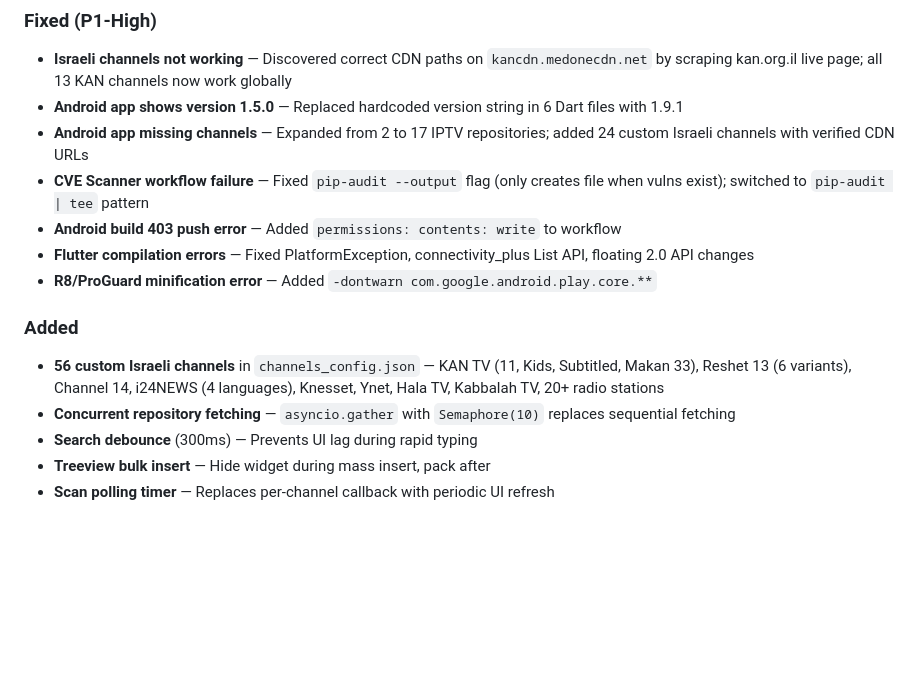
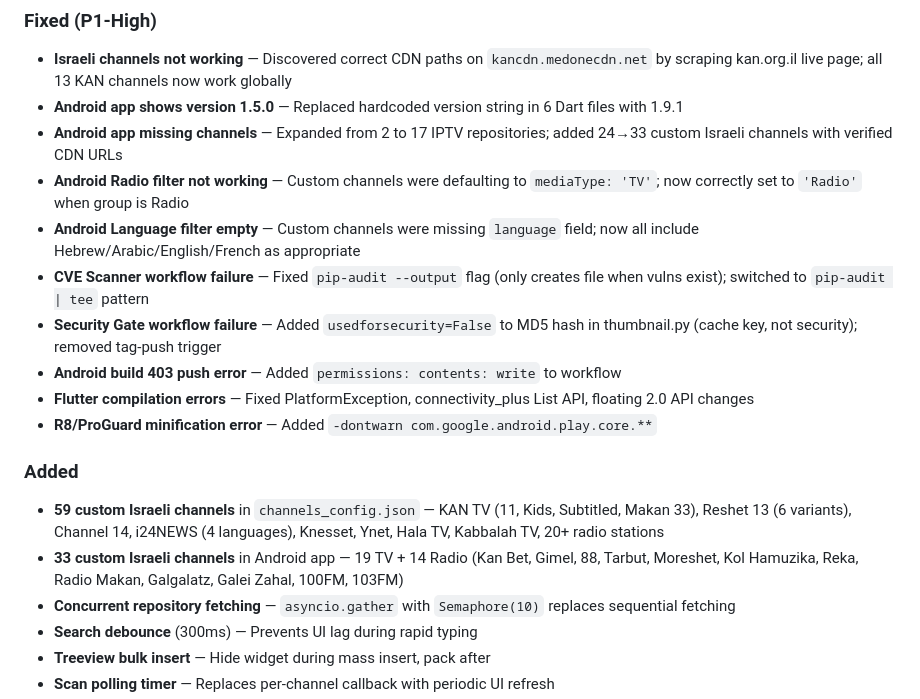
Before and after one commit to tv-viewer-app/tv_viewer, a Markdown page: CHANGELOG.md, the part around the change. Rendered like a GitHub page; blank space fills up the shorter version.

Commit message:
docs: update CHANGELOG with radio/language filter fixes
Co-authored-by: Copilot <223556219+Copilot@users.noreply.github.com>

```diff
--- a/CHANGELOG.md
+++ b/CHANGELOG.md
@@ -17,14 +17,18 @@ and this project adheres to [Semantic Versioning](https://semver.org/spec/v2.0.0
 ### Fixed (P1-High)
 - **Israeli channels not working** — Discovered correct CDN paths on `kancdn.medonecdn.net` by scraping kan.org.il live page; all 13 KAN channels now work globally
 - **Android app shows version 1.5.0** — Replaced hardcoded version string in 6 Dart files with 1.9.1
-- **Android app missing channels** — Expanded from 2 to 17 IPTV repositories; added 24 custom Israeli channels with verified CDN URLs
+- **Android app missing channels** — Expanded from 2 to 17 IPTV repositories; added 24→33 custom Israeli channels with verified CDN URLs
+- **Android Radio filter not working** — Custom channels were defaulting to `mediaType: 'TV'`; now correctly set to `'Radio'` when group is Radio
+- **Android Language filter empty** — Custom channels were missing `language` field; now all include Hebrew/Arabic/English/French as appropriate
 - **CVE Scanner workflow failure** — Fixed `pip-audit --output` flag (only creates file when vulns exist); switched to `pip-audit | tee` pattern
+- **Security Gate workflow failure** — Added `usedforsecurity=False` to MD5 hash in thumbnail.py (cache key, not security); removed tag-push trigger
 - **Android build 403 push error** — Added `permissions: contents: write` to workflow
 - **Flutter compilation errors** — Fixed PlatformException, connectivity_plus List API, floating 2.0 API changes
 - **R8/ProGuard minification error** — Added `-dontwarn com.google.android.play.core.**`
 
 ### Added
-- **56 custom Israeli channels** in `channels_config.json` — KAN TV (11, Kids, Subtitled, Makan 33), Reshet 13 (6 variants), Channel 14, i24NEWS (4 languages), Knesset, Ynet, Hala TV, Kabbalah TV, 20+ radio stations
+- **59 custom Israeli channels** in `channels_config.json` — KAN TV (11, Kids, Subtitled, Makan 33), Reshet 13 (6 variants), Channel 14, i24NEWS (4 languages), Knesset, Ynet, Hala TV, Kabbalah TV, 20+ radio stations
+- **33 custom Israeli channels** in Android app — 19 TV + 14 Radio (Kan Bet, Gimel, 88, Tarbut, Moreshet, Kol Hamuzika, Reka, Radio Makan, Galgalatz, Galei Zahal, 100FM, 103FM)
 - **Concurrent repository fetching** — `asyncio.gather` with `Semaphore(10)` replaces sequential fetching
 - **Search debounce** (300ms) — Prevents UI lag during rapid typing
 - **Treeview bulk insert** — Hide widget during mass insert, pack after
```
